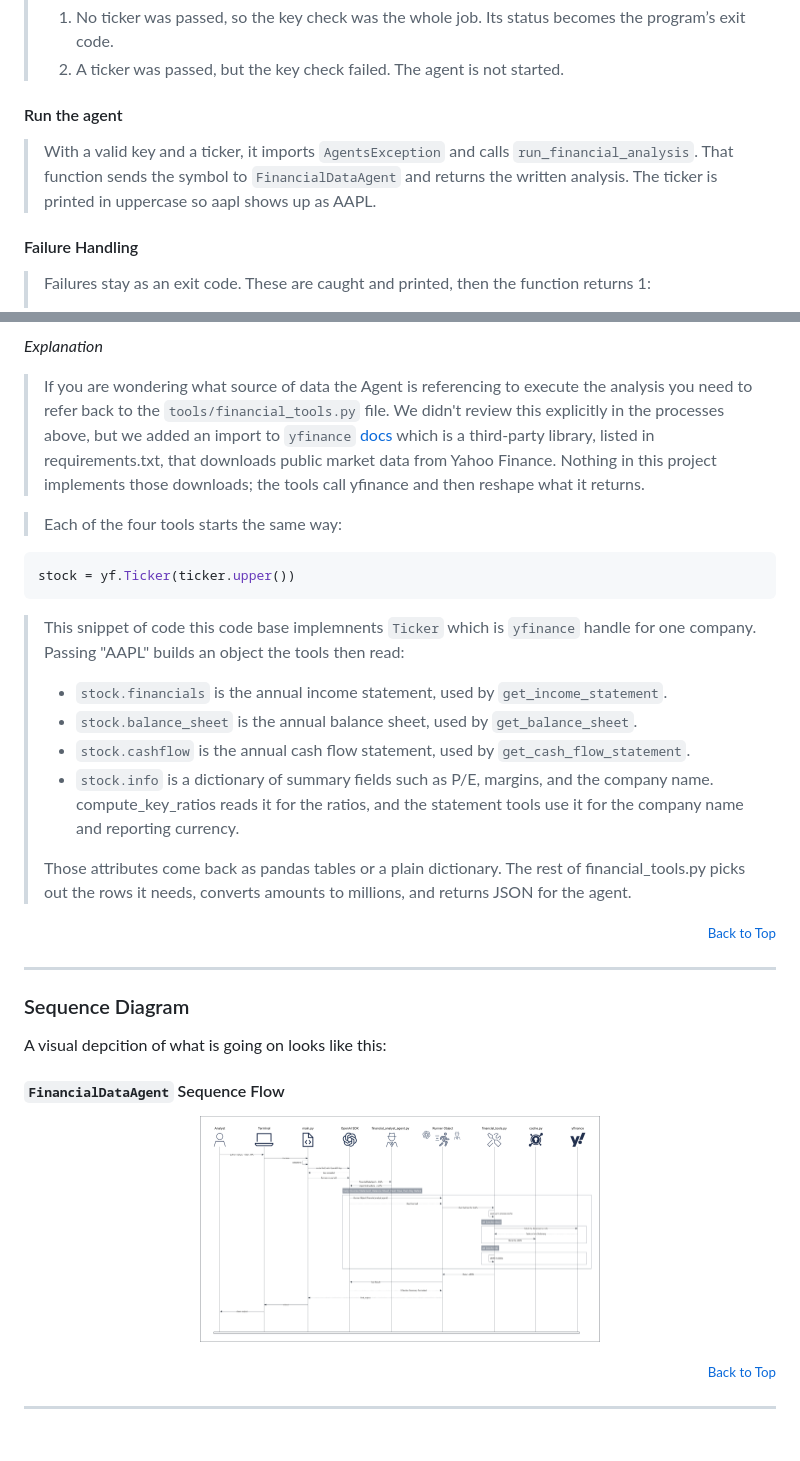
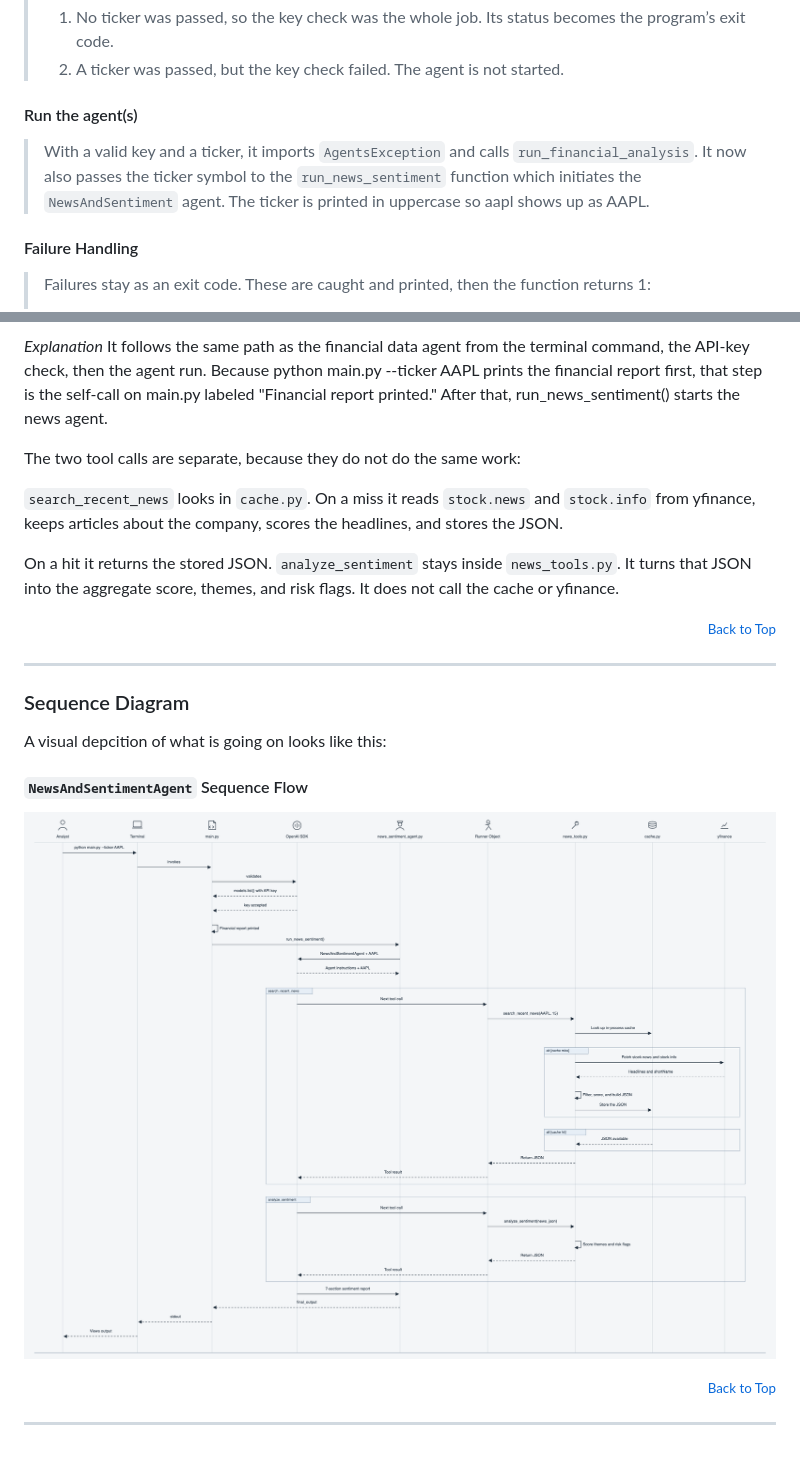
Before and after one commit to rodriggj/finance-agents, a Markdown page: fundamentals-analysis-agent/documentation/news-sentiment-agent.md, 2 parts joined by grey strips. Rendered like a GitHub page; pictures changed too: fundamentals-analysis-agent/imgs/news-sentiment-agent-sf.png (added).

`````diff
--- a/fundamentals-analysis-agent/documentation/news-sentiment-agent.md
+++ b/fundamentals-analysis-agent/documentation/news-sentiment-agent.md
@@ -514,8 +489,8 @@ if __name__ == "__main__":
 > 1. No ticker was passed, so the key check was the whole job. Its status becomes the program’s exit code.
 > 2. A ticker was passed, but the key check failed. The agent is not started.
 
-#### Run the agent
-> With a valid key and a ticker, it imports `AgentsException` and calls `run_financial_analysis`. That function sends the symbol to `FinancialDataAgent` and returns the written analysis. The ticker is printed in uppercase so aapl shows up as AAPL.
+#### Run the agent(s)
+> With a valid key and a ticker, it imports `AgentsException` and calls `run_financial_analysis`. It now also passes the ticker symbol to the `run_news_sentiment` function which initiates the `NewsAndSentiment` agent. The ticker is printed in uppercase so aapl shows up as AAPL.
 
 #### Failure Handling
 > Failures stay as an exit code. These are caught and printed, then the function returns 1:
@@ -544,20 +519,13 @@ python3 main.py --ticker ANT
 </p>
 
 *Explanation*
-> If you are wondering what source of data the Agent is referencing to execute the analysis you need to refer back to the `tools/financial_tools.py` file. We didn't review this explicitly in the processes above, but we added an import to `yfinance` [docs](https://ranaroussi.github.io/yfinance/) which is a third-party library, listed in requirements.txt, that downloads public market data from Yahoo Finance. Nothing in this project implements those downloads; the tools call yfinance and then reshape what it returns.
+It follows the same path as the financial data agent from the terminal command, the API-key check, then the agent run. Because python main.py --ticker AAPL prints the financial report first, that step is the self-call on main.py labeled "Financial report printed." After that, run_news_sentiment() starts the news agent.
 
-> Each of the four tools starts the same way:
-```python
-stock = yf.Ticker(ticker.upper())
-````
+The two tool calls are separate, because they do not do the same work:
 
-> This snippet of code this code base implemnents `Ticker` which is `yfinance` handle for one company. Passing "AAPL" builds an object the tools then read:
-> - `stock.financials` is the annual income statement, used by `get_income_statement`.
-> - `stock.balance_sheet` is the annual balance sheet, used by `get_balance_sheet`.
-> - `stock.cashflow` is the annual cash flow statement, used by `get_cash_flow_statement`.
-> - `stock.info` is a dictionary of summary fields such as P/E, margins, and the company name. compute_key_ratios reads it for the ratios, and the statement tools use it for the company name and reporting currency.
->
-> Those attributes come back as pandas tables or a plain dictionary. The rest of financial_tools.py picks out the rows it needs, converts amounts to millions, and returns JSON for the agent.
+`search_recent_news` looks in `cache.py`. On a miss it reads `stock.news` and `stock.info` from yfinance, keeps articles about the company, scores the headlines, and stores the JSON.
+
+On a hit it returns the stored JSON. `analyze_sentiment` stays inside `news_tools.py`. It turns that JSON into the aggregate score, themes, and risk flags. It does not call the cache or yfinance.
 
 <p align="right"><small><a href="#contents">Back to Top</a></small></p>
 
@@ -567,10 +535,10 @@ stock = yf.Ticker(ticker.upper())
 
 A visual depcition of what is going on looks like this:
 
-#### `FinancialDataAgent` Sequence Flow
+#### `NewsAndSentimentAgent` Sequence Flow
 
 <p align=center >
-    <img height=400 width=400 src="../imgs/fin-data-agent-sf.png">
+    <img src="../imgs/news-sentiment-agent-sf.png" alt="NewsAndSentimentAgent sequence diagram">
 </p>
 
 
`````
Also changed, not shown: other parts of fundamentals-analysis-agent/documentation/news-sentiment-agent.md (+39 -64 lines), 2 other files.
